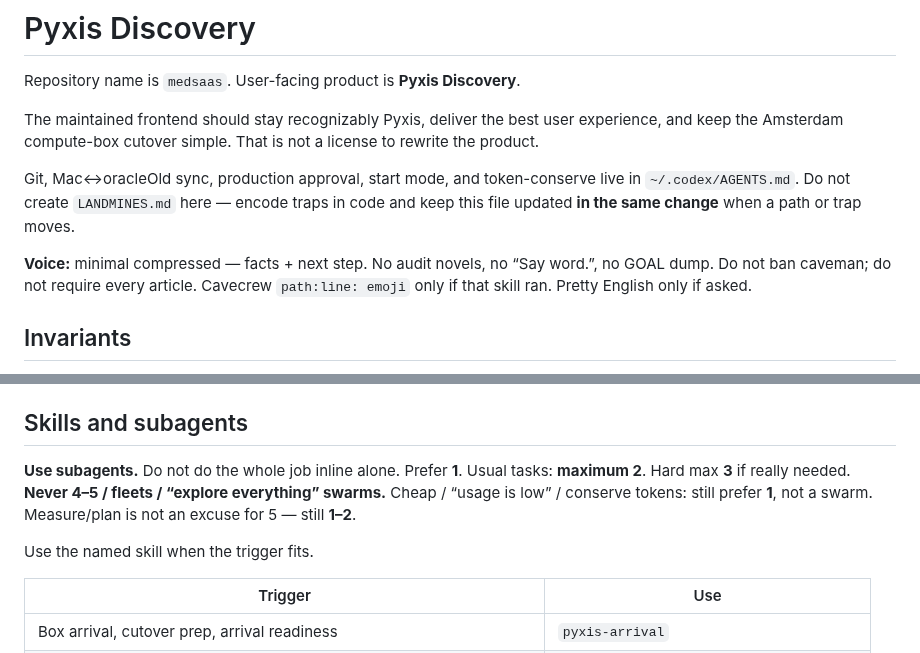
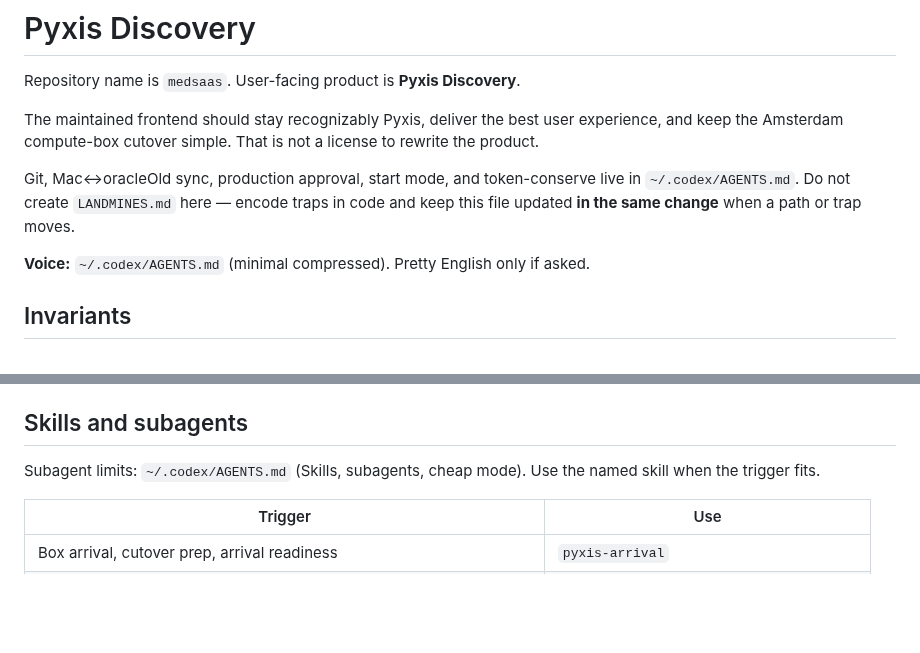
Before and after one commit to kobimic887/medsaas, a Markdown page: AGENTS.md, 2 parts joined by grey strips. Rendered like a GitHub page; blank space fills up the shorter version.

Commit message:
Point voice and subagent limits at global AGENTS.md.
Keeps project AGENTS as trigger tables only.

Co-authored-by: Cursor <cursoragent@cursor.com>

```diff
--- a/AGENTS.md
+++ b/AGENTS.md
@@ -10,9 +10,7 @@ Git, Mac↔oracleOld sync, production approval, start mode, and token-conserve l
 `~/.codex/AGENTS.md`. Do not create `LANDMINES.md` here — encode traps in code and
 keep this file updated **in the same change** when a path or trap moves.
 
-**Voice:** minimal compressed — facts + next step. No audit novels, no “Say word.”,
-no GOAL dump. Do not ban caveman; do not require every article. Cavecrew
-`path:line: emoji` only if that skill ran. Pretty English only if asked.
+**Voice:** `~/.codex/AGENTS.md` (minimal compressed). Pretty English only if asked.
 
 ## Invariants
 
@@ -102,12 +100,7 @@ units — never broad `pkill`.
 
 ## Skills and subagents
 
-**Use subagents.** Do not do the whole job inline alone. Prefer **1**. Usual
-tasks: **maximum 2**. Hard max **3** if really needed. **Never 4–5 / fleets /
-“explore everything” swarms.** Cheap / “usage is low” / conserve tokens: still
-prefer **1**, not a swarm. Measure/plan is not an excuse for 5 — still **1–2**.
-
-Use the named skill when the trigger fits.
+Subagent limits: `~/.codex/AGENTS.md` (Skills, subagents, cheap mode). Use the named skill when the trigger fits.
 
 | Trigger | Use |
 |---|---|
```
